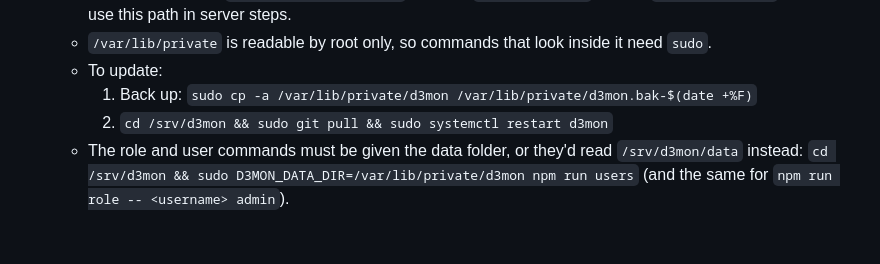
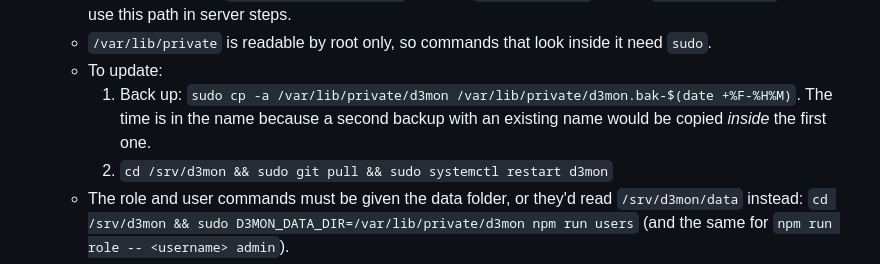
Before and after one commit to dzyk9cy9mg-dotcom/D3mon.co, a Markdown page: CLAUDE.md, the part around the change. GitHub-like rendering; blank space fills up the shorter version.

```diff
--- a/CLAUDE.md
+++ b/CLAUDE.md
@@ -19,7 +19,7 @@ npm run role -- <username> admin|member|owner|ban|unban
   - **The data folder is `/var/lib/private/d3mon`**, set with `D3MON_DATA_DIR`. It's not `/srv/d3mon/data`. Always use this path in server steps.
   - `/var/lib/private` is readable by root only, so commands that look inside it need `sudo`.
   - To update:
-    1. Back up: `sudo cp -a /var/lib/private/d3mon /var/lib/private/d3mon.bak-$(date +%F)`
+    1. Back up: `sudo cp -a /var/lib/private/d3mon /var/lib/private/d3mon.bak-$(date +%F-%H%M)`. The time is in the name because a second backup with an existing name would be copied *inside* the first one.
     2. `cd /srv/d3mon && sudo git pull && sudo systemctl restart d3mon`
   - The role and user commands must be given the data folder, or they'd read `/srv/d3mon/data` instead: `cd /srv/d3mon && sudo D3MON_DATA_DIR=/var/lib/private/d3mon npm run users` (and the same for `npm run role -- <username> admin`).
 
```
Also changed, not shown: BOT-GUIDE.md (added, +80 -0 lines), README.md (+1 -0 lines).
